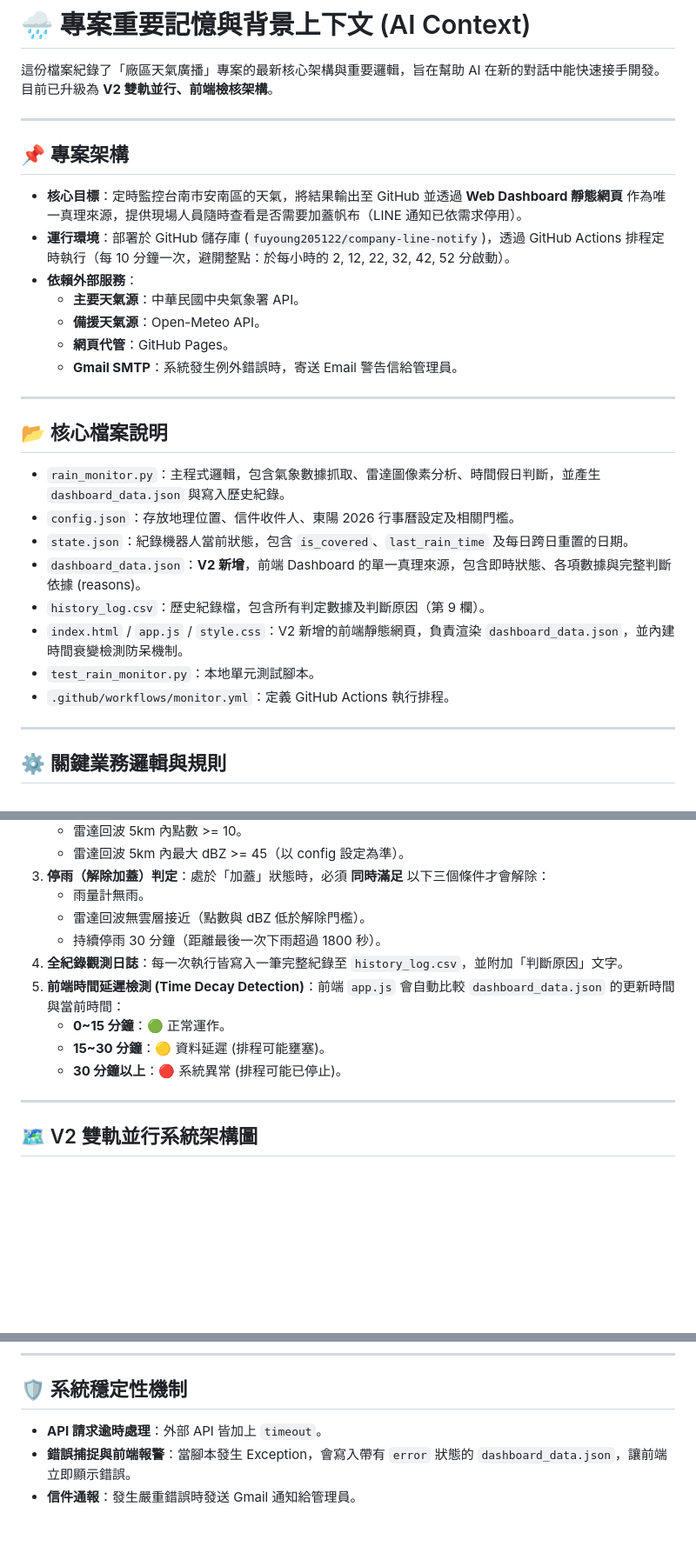
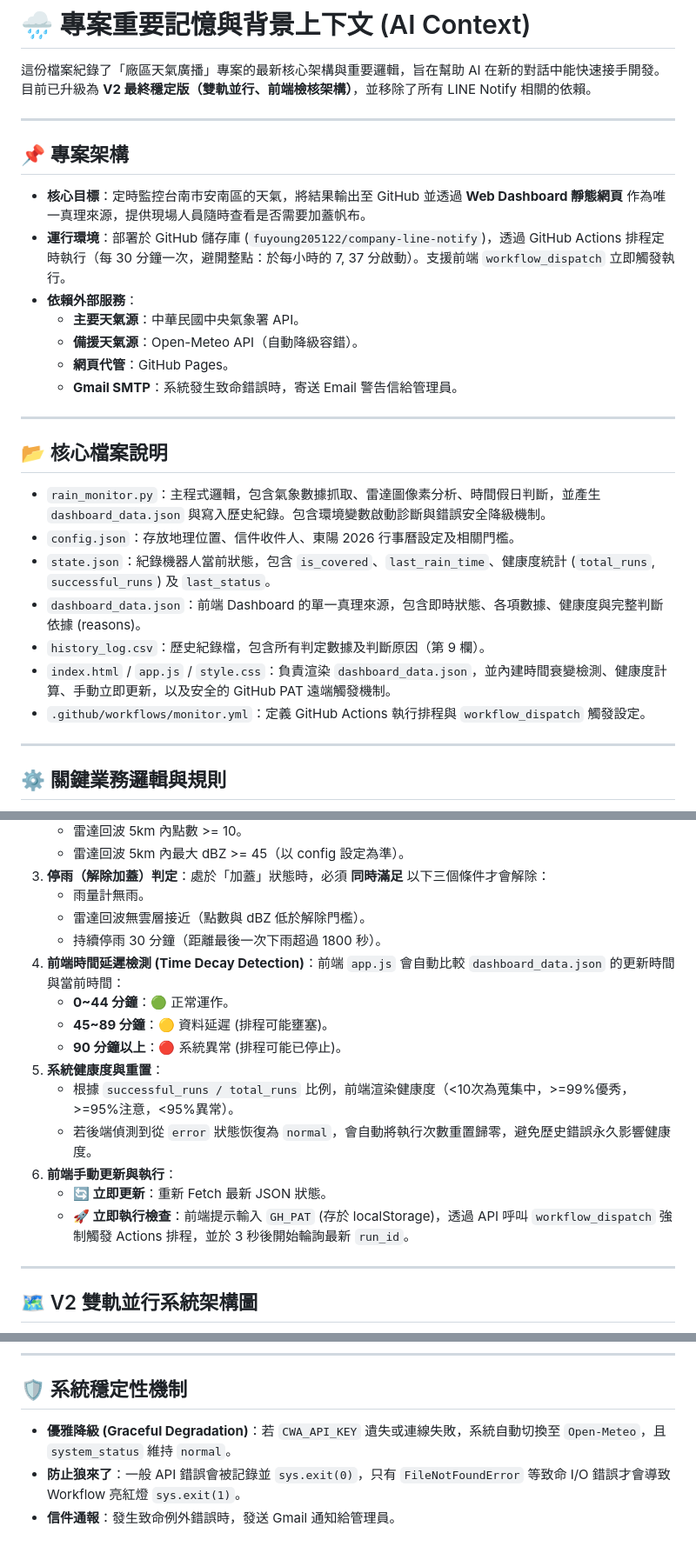
Before and after one commit to fuyoung205122/company-line-notify, a Markdown page: AI_CONTEXT.md, 3 parts joined by grey strips. Shown at 87% size. GitHub-like rendering; blank space fills up the shorter version.

Commit message:
docs: update AI_CONTEXT.md with V2 final architecture

```diff
--- a/AI_CONTEXT.md
+++ b/AI_CONTEXT.md
@@ -1,30 +1,29 @@
 # 🌧️ 專案重要記憶與背景上下文 (AI Context)
 
 這份檔案紀錄了「廠區天氣廣播」專案的最新核心架構與重要邏輯，旨在幫助 AI 在新的對話中能快速接手開發。
-目前已升級為 **V2 雙軌並行、前端檢核架構**。
+目前已升級為 **V2 最終穩定版（雙軌並行、前端檢核架構）**，並移除了所有 LINE Notify 相關的依賴。
 
 ---
 
 ## 📌 專案架構
-- **核心目標**：定時監控台南市安南區的天氣，將結果輸出至 GitHub 並透過 **Web Dashboard 靜態網頁** 作為唯一真理來源，提供現場人員隨時查看是否需要加蓋帆布（LINE 通知已依需求停用）。
-- **運行環境**：部署於 GitHub 儲存庫 (`fuyoung205122/company-line-notify`)，透過 GitHub Actions 排程定時執行（每 10 分鐘一次，避開整點：於每小時的 2, 12, 22, 32, 42, 52 分啟動）。
+- **核心目標**：定時監控台南市安南區的天氣，將結果輸出至 GitHub 並透過 **Web Dashboard 靜態網頁** 作為唯一真理來源，提供現場人員隨時查看是否需要加蓋帆布。
+- **運行環境**：部署於 GitHub 儲存庫 (`fuyoung205122/company-line-notify`)，透過 GitHub Actions 排程定時執行（每 30 分鐘一次，避開整點：於每小時的 7, 37 分啟動）。支援前端 `workflow_dispatch` 立即觸發執行。
 - **依賴外部服務**：
   - **主要天氣源**：中華民國中央氣象署 API。
-  - **備援天氣源**：Open-Meteo API。
+  - **備援天氣源**：Open-Meteo API（自動降級容錯）。
   - **網頁代管**：GitHub Pages。
-  - **Gmail SMTP**：系統發生例外錯誤時，寄送 Email 警告信給管理員。
+  - **Gmail SMTP**：系統發生致命錯誤時，寄送 Email 警告信給管理員。
 
 ---
 
 ## 📂 核心檔案說明
-- `rain_monitor.py`：主程式邏輯，包含氣象數據抓取、雷達圖像素分析、時間假日判斷，並產生 `dashboard_data.json` 與寫入歷史紀錄。
+- `rain_monitor.py`：主程式邏輯，包含氣象數據抓取、雷達圖像素分析、時間假日判斷，並產生 `dashboard_data.json` 與寫入歷史紀錄。包含環境變數啟動診斷與錯誤安全降級機制。
 - `config.json`：存放地理位置、信件收件人、東陽 2026 行事曆設定及相關門檻。
-- `state.json`：紀錄機器人當前狀態，包含 `is_covered`、`last_rain_time` 及每日跨日重置的日期。
-- `dashboard_data.json`：**V2 新增**，前端 Dashboard 的單一真理來源，包含即時狀態、各項數據與完整判斷依據 (reasons)。
+- `state.json`：紀錄機器人當前狀態，包含 `is_covered`、`last_rain_time`、健康度統計 (`total_runs`, `successful_runs`) 及 `last_status`。
+- `dashboard_data.json`：前端 Dashboard 的單一真理來源，包含即時狀態、各項數據、健康度與完整判斷依據 (reasons)。
 - `history_log.csv`：歷史紀錄檔，包含所有判定數據及判斷原因（第 9 欄）。
-- `index.html` / `app.js` / `style.css`：V2 新增的前端靜態網頁，負責渲染 `dashboard_data.json`，並內建時間衰變檢測防呆機制。
-- `test_rain_monitor.py`：本地單元測試腳本。
-- `.github/workflows/monitor.yml`：定義 GitHub Actions 執行排程。
+- `index.html` / `app.js` / `style.css`：負責渲染 `dashboard_data.json`，並內建時間衰變檢測、健康度計算、手動立即更新，以及安全的 GitHub PAT 遠端觸發機制。
+- `.github/workflows/monitor.yml`：定義 GitHub Actions 執行排程與 `workflow_dispatch` 觸發設定。
 
 ---
 
@@ -38,11 +37,16 @@
    - 雨量計無雨。
    - 雷達回波無雲層接近（點數與 dBZ 低於解除門檻）。
    - 持續停雨 30 分鐘（距離最後一次下雨超過 1800 秒）。
-4. **全紀錄觀測日誌**：每一次執行皆寫入一筆完整紀錄至 `history_log.csv`，並附加「判斷原因」文字。
-5. **前端時間延遲檢測 (Time Decay Detection)**：前端 `app.js` 會自動比較 `dashboard_data.json` 的更新時間與當前時間：
-   - **0~15 分鐘**：🟢 正常運作。
-   - **15~30 分鐘**：🟡 資料延遲 (排程可能壅塞)。
-   - **30 分鐘以上**：🔴 系統異常 (排程可能已停止)。
+4. **前端時間延遲檢測 (Time Decay Detection)**：前端 `app.js` 會自動比較 `dashboard_data.json` 的更新時間與當前時間：
+   - **0~44 分鐘**：🟢 正常運作。
+   - **45~89 分鐘**：🟡 資料延遲 (排程可能壅塞)。
+   - **90 分鐘以上**：🔴 系統異常 (排程可能已停止)。
+5. **系統健康度與重置**：
+   - 根據 `successful_runs / total_runs` 比例，前端渲染健康度（<10次為蒐集中，>=99%優秀，>=95%注意，<95%異常）。
+   - 若後端偵測到從 `error` 狀態恢復為 `normal`，會自動將執行次數重置歸零，避免歷史錯誤永久影響健康度。
+6. **前端手動更新與執行**：
+   - **🔄 立即更新**：重新 Fetch 最新 JSON 狀態。
+   - **🚀 立即執行檢查**：前端提示輸入 `GH_PAT` (存於 localStorage)，透過 API 呼叫 `workflow_dispatch` 強制觸發 Actions 排程，並於 3 秒後開始輪詢最新 `run_id`。
 
 ---
 
@@ -74,6 +81,6 @@ graph TD
 ---
 
 ## 🛡️ 系統穩定性機制
-- **API 請求逾時處理**：外部 API 皆加上 `timeout`。
-- **錯誤捕捉與前端報警**：當腳本發生 Exception，會寫入帶有 `error` 狀態的 `dashboard_data.json`，讓前端立即顯示錯誤。
-- **信件通報**：發生嚴重錯誤時發送 Gmail 通知給管理員。
+- **優雅降級 (Graceful Degradation)**：若 `CWA_API_KEY` 遺失或連線失敗，系統自動切換至 `Open-Meteo`，且 `system_status` 維持 `normal`。
+- **防止狼來了**：一般 API 錯誤會被記錄並 `sys.exit(0)`，只有 `FileNotFoundError` 等致命 I/O 錯誤才會導致 Workflow 亮紅燈 `sys.exit(1)`。
+- **信件通報**：發生致命例外錯誤時，發送 Gmail 通知給管理員。
```
Also changed, not shown: other parts of AI_CONTEXT.md (+6 -3 lines).
